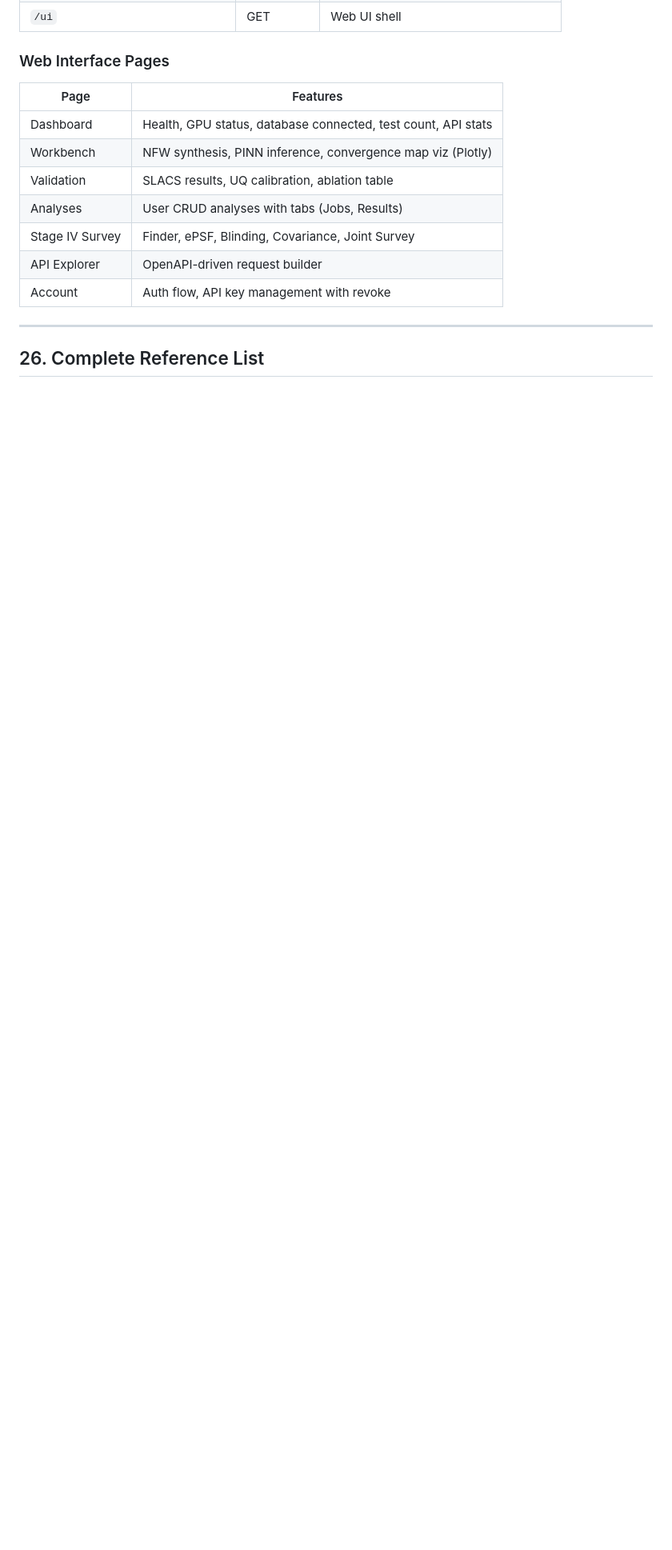
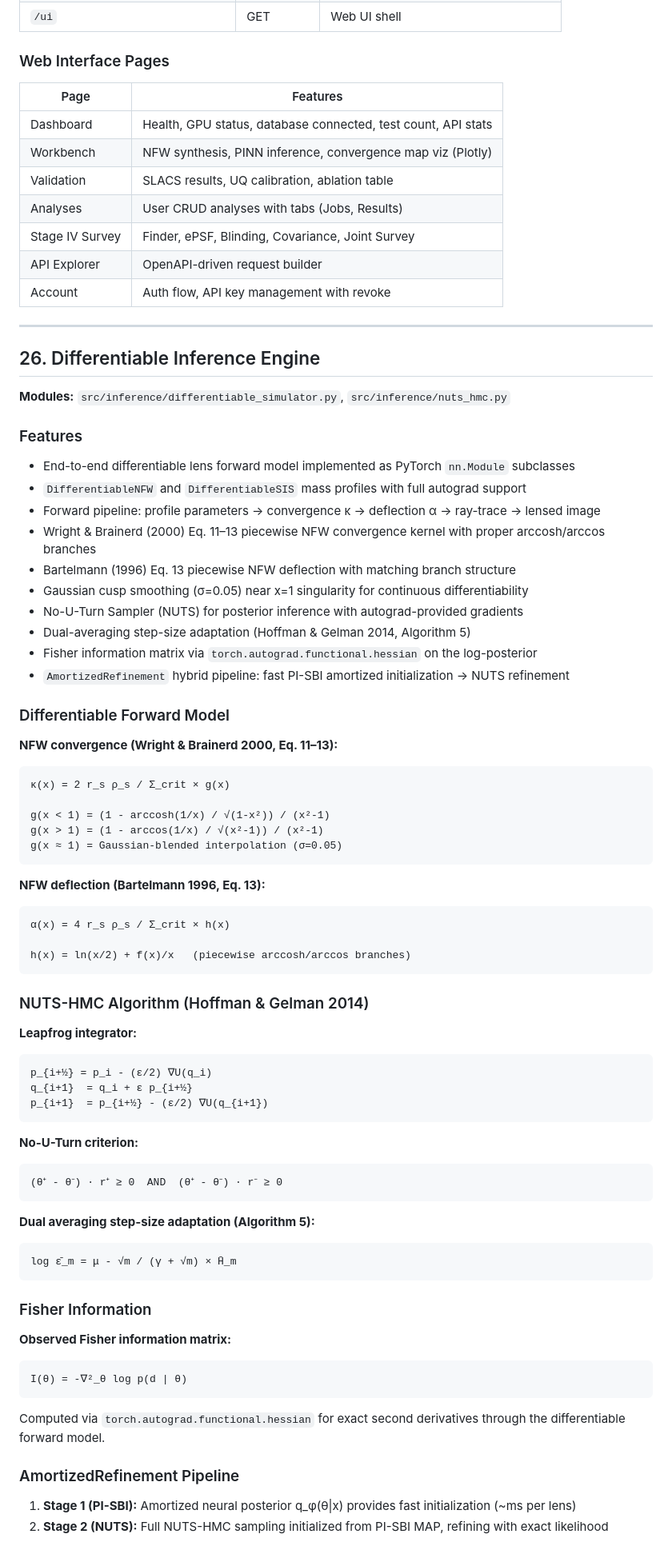
Before and after one commit to nalin1304/Gravitational-Lensing-algorithm, a Markdown page: CODEBASE_FEATURES.md, the part around one of its changes. Shown at 80% size. GitHub-like rendering; blank space fills up the shorter version.

````diff
--- a/CODEBASE_FEATURES.md
+++ b/CODEBASE_FEATURES.md
@@ -1167,4 +1168,68 @@ Generates full statistical rigor report with evaluation_mode disclosure for all
 
 ---
 
-## 26. Complete Reference List
+## 26. Differentiable Inference Engine
+
+**Modules:** `src/inference/differentiable_simulator.py`, `src/inference/nuts_hmc.py`
+
+### Features
+- End-to-end differentiable lens forward model implemented as PyTorch `nn.Module` subclasses
+- `DifferentiableNFW` and `DifferentiableSIS` mass profiles with full autograd support
+- Forward pipeline: profile parameters → convergence κ → deflection α → ray-trace → lensed image
+- Wright & Brainerd (2000) Eq. 11–13 piecewise NFW convergence kernel with proper arccosh/arccos branches
+- Bartelmann (1996) Eq. 13 piecewise NFW deflection with matching branch structure
+- Gaussian cusp smoothing (σ=0.05) near x=1 singularity for continuous differentiability
+- No-U-Turn Sampler (NUTS) for posterior inference with autograd-provided gradients
+- Dual-averaging step-size adaptation (Hoffman & Gelman 2014, Algorithm 5)
+- Fisher information matrix via `torch.autograd.functional.hessian` on the log-posterior
+- `AmortizedRefinement` hybrid pipeline: fast PI-SBI amortized initialization → NUTS refinement
+
+### Differentiable Forward Model
+
+**NFW convergence (Wright & Brainerd 2000, Eq. 11–13):**
+```
+κ(x) = 2 r_s ρ_s / Σ_crit × g(x)
+
+g(x < 1) = (1 - arccosh(1/x) / √(1-x²)) / (x²-1)
+g(x > 1) = (1 - arccos(1/x) / √(x²-1)) / (x²-1)
+g(x ≈ 1) = Gaussian-blended interpolation (σ=0.05)
+```
+
+**NFW deflection (Bartelmann 1996, Eq. 13):**
+```
+α(x) = 4 r_s ρ_s / Σ_crit × h(x)
+
+h(x) = ln(x/2) + f(x)/x   (piecewise arccosh/arccos branches)
+```
+
+### NUTS-HMC Algorithm (Hoffman & Gelman 2014)
+
+**Leapfrog integrator:**
+```
+p_{i+½} = p_i - (ε/2) ∇U(q_i)
+q_{i+1}  = q_i + ε p_{i+½}
+p_{i+1}  = p_{i+½} - (ε/2) ∇U(q_{i+1})
+```
+
+**No-U-Turn criterion:**
+```
+(θ⁺ - θ⁻) · r⁺ ≥ 0  AND  (θ⁺ - θ⁻) · r⁻ ≥ 0
+```
+
+**Dual averaging step-size adaptation (Algorithm 5):**
+```
+log ε̄_m = μ - √m / (γ + √m) × H̄_m
+```
+
+### Fisher Information
+
+**Observed Fisher information matrix:**
+```
+I(θ) = -∇²_θ log p(d | θ)
+```
+Computed via `torch.autograd.functional.hessian` for exact second derivatives through the differentiable forward model.
+
+### AmortizedRefinement Pipeline
+1. **Stage 1 (PI-SBI):** Amortized neural posterior q_φ(θ|x) provides fast initialization (~ms per lens)
+2. **Stage 2 (NUTS):** Full NUTS-HMC sampling initialized from PI-SBI MAP, refining with exact likelihood
+
````
Also changed, not shown: other parts of CODEBASE_FEATURES.md (+51 -28 lines), AGENTS.md (+23 -0 lines).
